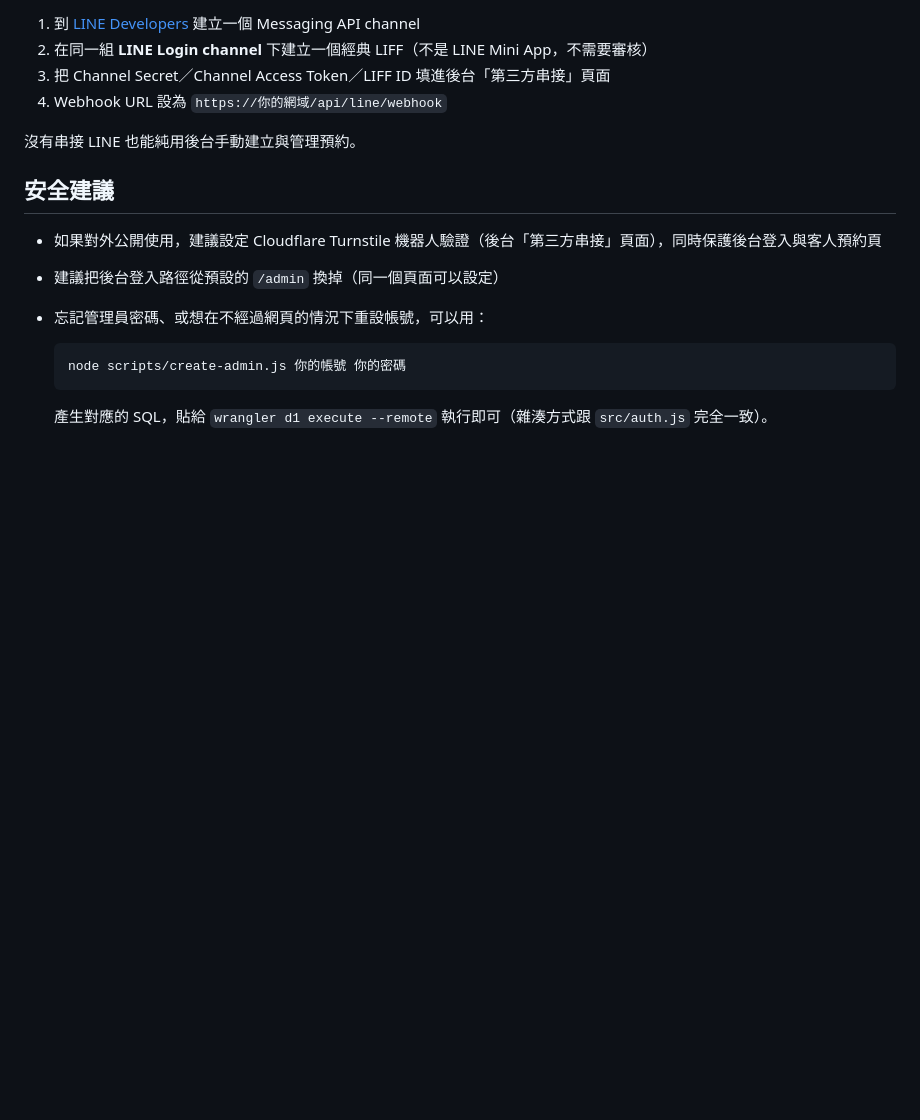
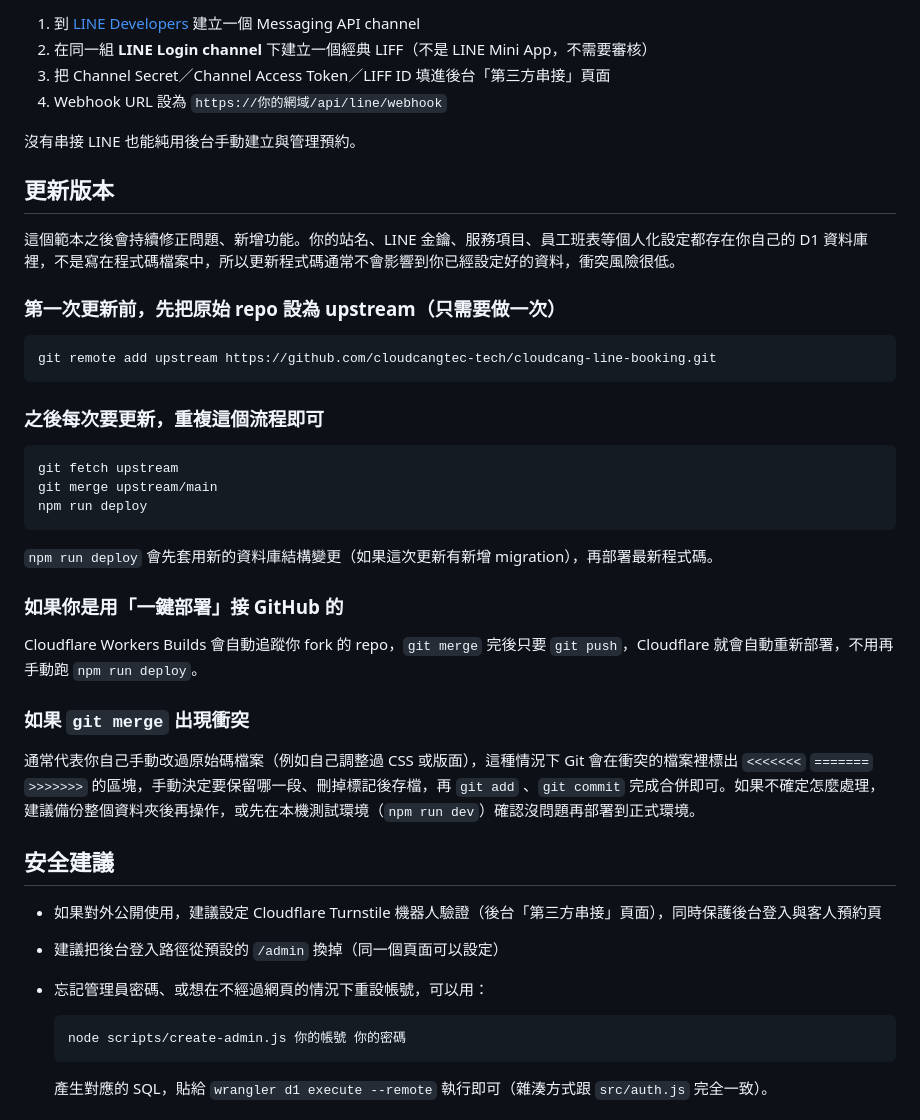
Before and after one commit to cloudcangtec-tech/cloudcang-line-booking, a Markdown page: README.md, the part around the change. GitHub-like rendering; blank space fills up the shorter version.

Commit message:
Add upgrade instructions for self-hosted deployments

````diff
--- a/README.md
+++ b/README.md
@@ -108,6 +108,34 @@ npm run deploy
 
 沒有串接 LINE 也能純用後台手動建立與管理預約。
 
+## 更新版本
+
+這個範本之後會持續修正問題、新增功能。你的站名、LINE 金鑰、服務項目、員工班表等個人化設定都存在你自己的 D1 資料庫裡，不是寫在程式碼檔案中，所以更新程式碼通常不會影響到你已經設定好的資料，衝突風險很低。
+
+### 第一次更新前，先把原始 repo 設為 upstream（只需要做一次）
+
+```bash
+git remote add upstream https://github.com/cloudcangtec-tech/cloudcang-line-booking.git
+```
+
+### 之後每次要更新，重複這個流程即可
+
+```bash
+git fetch upstream
+git merge upstream/main
+npm run deploy
+```
+
+`npm run deploy` 會先套用新的資料庫結構變更（如果這次更新有新增 migration），再部署最新程式碼。
+
+### 如果你是用「一鍵部署」接 GitHub 的
+
+Cloudflare Workers Builds 會自動追蹤你 fork 的 repo，`git merge` 完後只要 `git push`，Cloudflare 就會自動重新部署，不用再手動跑 `npm run deploy`。
+
+### 如果 `git merge` 出現衝突
+
+通常代表你自己手動改過原始碼檔案（例如自己調整過 CSS 或版面），這種情況下 Git 會在衝突的檔案裡標出 `<<<<<<<` `=======` `>>>>>>>` 的區塊，手動決定要保留哪一段、刪掉標記後存檔，再 `git add` 、`git commit` 完成合併即可。如果不確定怎麼處理，建議備份整個資料夾後再操作，或先在本機測試環境（`npm run dev`）確認沒問題再部署到正式環境。
+
 ## 安全建議
 
 - 如果對外公開使用，建議設定 Cloudflare Turnstile 機器人驗證（後台「第三方串接」頁面），同時保護後台登入與客人預約頁
````
